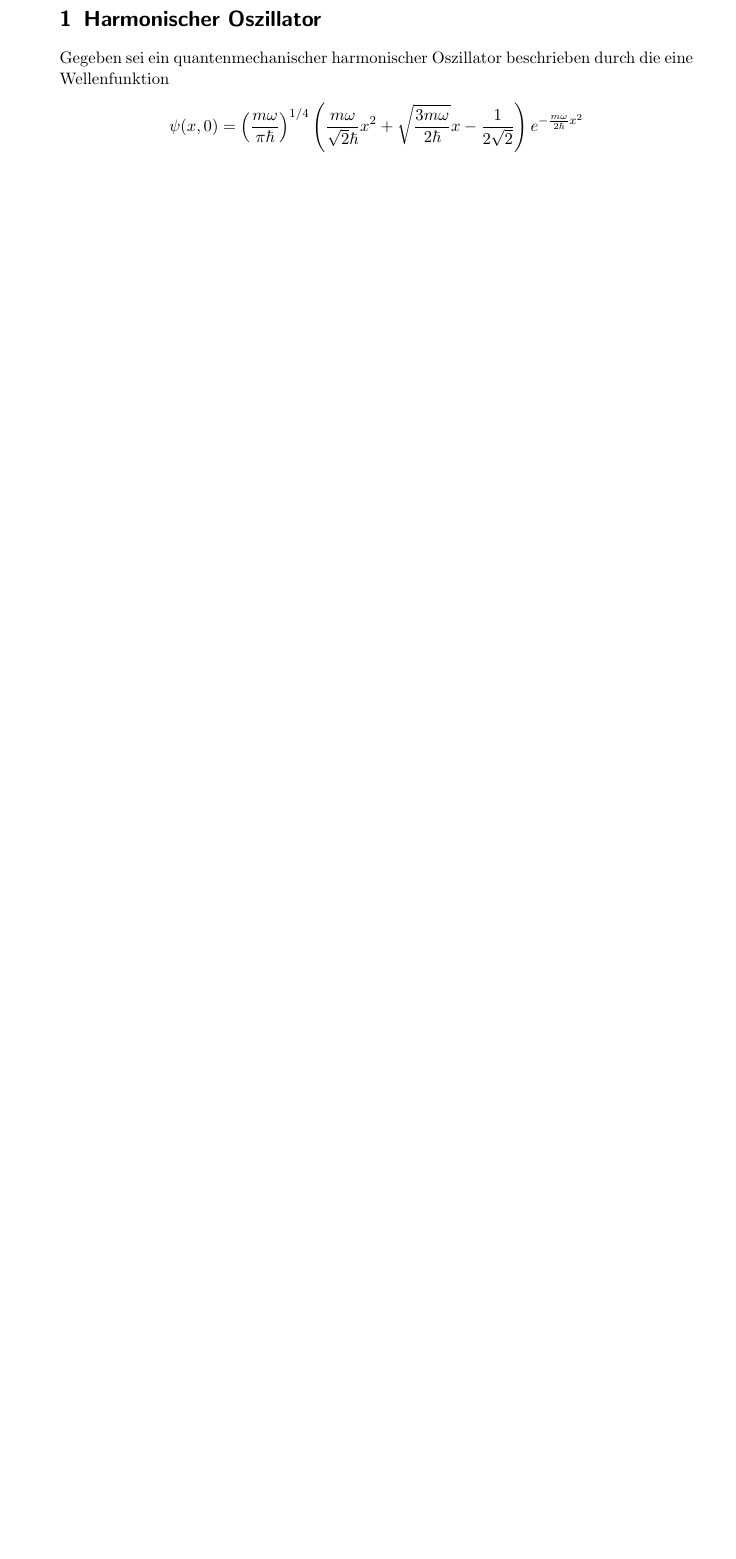
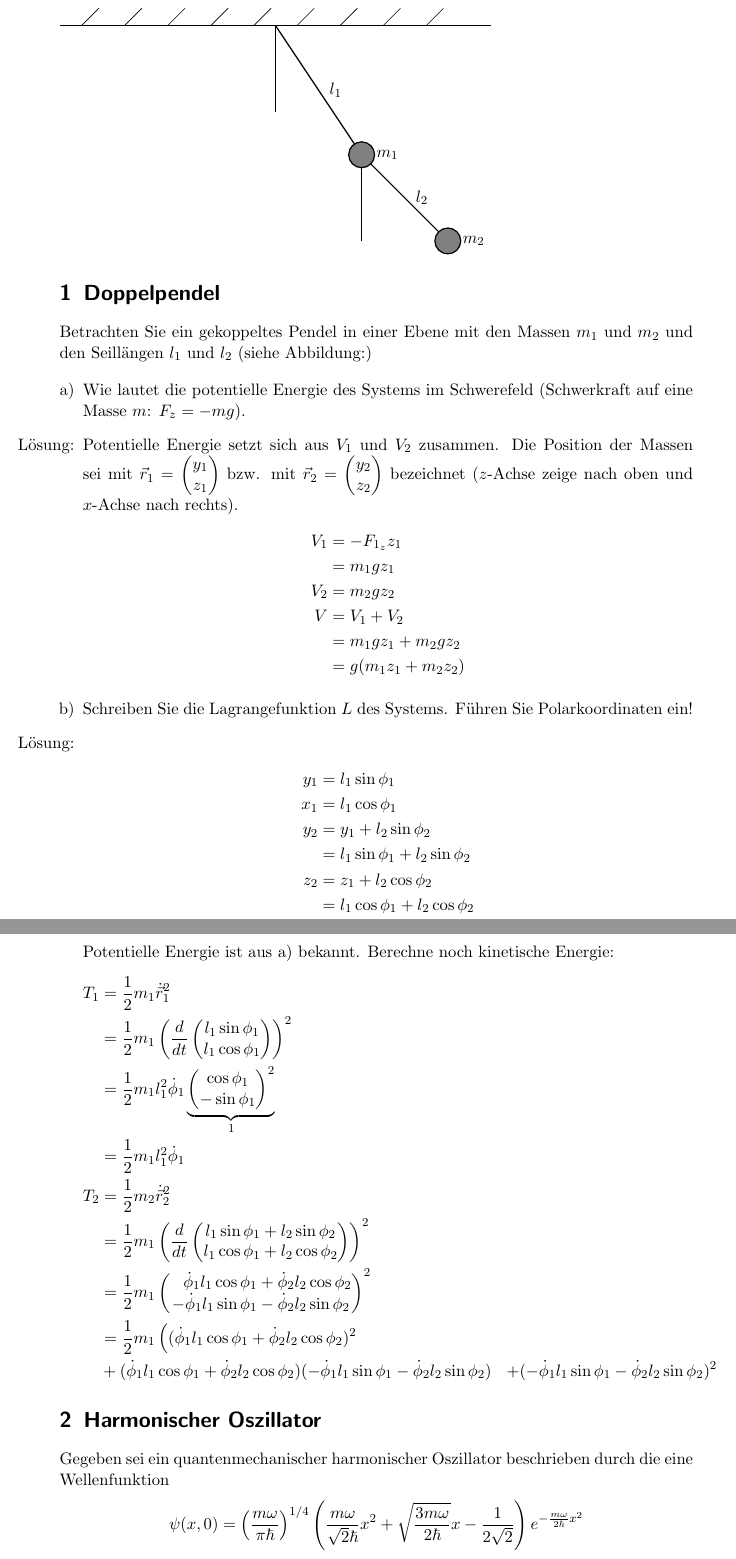
Before and after one commit to Mophy2014/MoPhy, a LaTeX document (Klausuren/2012_2/2012_2.tex): part of page 1 of 7 before the commit and two parts of pages 1 and 2 of 9 after it, the two joined at a grey line, cut so that both start at the same text, the shorter picture padded with empty space. The pictures show the PDF file Klausuren/2012_2/2012_2.pdf that the author committed with the source.

Commit message:
blind end

```diff
--- a/Klausuren/2012_2/2012_2.tex
+++ b/Klausuren/2012_2/2012_2.tex
@@ -12,3 +13,8 @@
 \allowdisplaybreaks % allow breaking align enviornment over multiple pages
 
 \begin{document}
+
+\section{Doppelpendel}
+Betrachten Sie ein gekoppeltes Pendel in einer Ebene mit den Massen $m_1$ und $m_2$ und den Seillängen $l_1$ und $l_2$ (siehe Abbildung:)
+\begin{figure}
+\begin{tikzpicture}
@@ -14,0 +31,30 @@
+\end{tikzpicture}
+\end{figure}
+
+\begin{enumerate}[a)]
+\item Wie lautet die potentielle Energie des Systems im Schwerefeld (Schwerkraft auf eine Masse $m$: $F_z = -mg$).
+\item[Lösung:] Potentielle Energie setzt sich aus $V_1$ und $V_2$ zusammen. Die Position der Massen sei mit $\vec r_1=\vecz{y_1}{z_1}$ bzw. mit $\vec r_2=\vecz{y_2}{z_2}$ bezeichnet ($z$-Achse zeige nach oben und $x$-Achse nach rechts).
+\begin{align*}
+V_1 &= -F_{1_z}z_1 \\
+	&= m_1gz_1	\\
+V_2 &= m_2gz_2 \\
+V	&= V_1+V_2	\\
+	&= m_1gz_1 + m_2gz_2\\
+	&= g(m_1z_1 + m_2z_2)
+\end{align*}
+
+\item Schreiben Sie die Lagrangefunktion $L$ des Systems. Führen Sie Polarkoordinaten ein!
+\item[Lösung:]
+\begin{align*}
+y_1 	&= l_1 \sin \phi_1	\\
+x_1 	&= l_1 \cos \phi_1	\\
+y_2		&= y_1 + l_2 \sin \phi_2	\\
+		&= l_1 \sin \phi_1 + l_2 \sin \phi_2	\\
+z_2		&= z_1 + l_2 \cos \phi_2	\\
+		&= l_1 \cos \phi_1 + l_2 \cos \phi_2
+\end{align*}
+Potentielle Energie ist aus a) bekannt. Berechne noch kinetische Energie:
+\begin{align*}
+T_1		&= \frac 12 m_1 \dot{\vec r}_1^2	\\
+		&= \frac 12 m_1 \left(\frac{d}{dt} \vecz{l_1 \sin \phi_1}{l_1 \cos \phi_1}\right)^2 \\
+		&= \frac 12 m_1 l_1^2 \dot \phi_1 \underbrace{\vecz{\cos \phi_1}{-\sin \phi_1}^2}_{1}\\
```
Also changed, not shown: CheatSheet/QM.tex (+1 -1 lines), CheatSheet/QM.pdf, Klausuren/2012_2/2012_2.pdf, Klausuren/2012_2/2012_2.tex (34 more changed lines).
